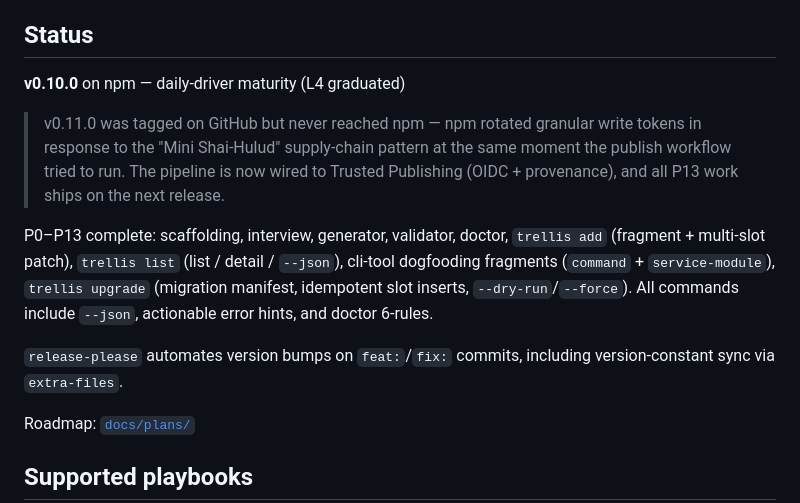
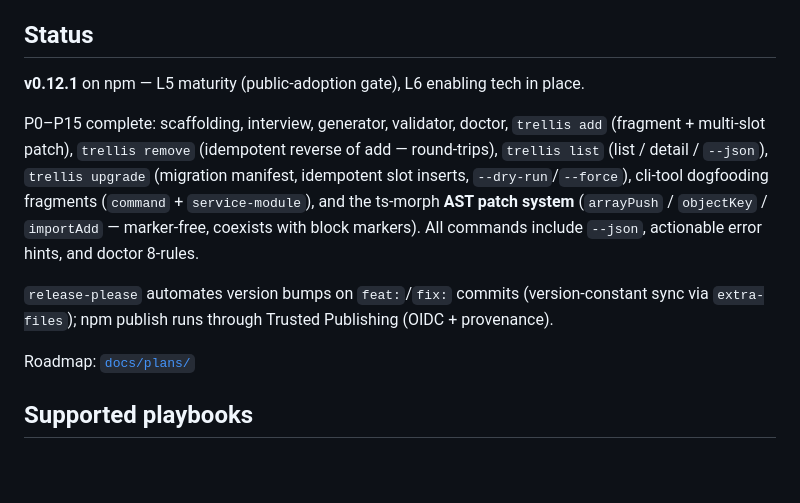
Before and after one commit to JJaeHwan/trellis, a Markdown page: README.md, the part around the change. Drawn GitHub-style; blank space fills up the shorter version.

Commit message:
docs(readme): sync status to v0.12.1 / P0-P15 / 8 doctor rules
Both READMEs (the npm package landing page) advertised v0.10.0 / P0-P13 / doctor 6-rules and an obsolete v0.11.0-never-published note while the package shipped 0.12.1 with remove (P14) and AST patches (P15). Sync the Status sections to repo ground truth and drop the stale incident note.

Co-Authored-By: Claude Opus 4.8 (1M context) <noreply@anthropic.com>

```diff
--- a/README.md
+++ b/README.md
@@ -60,17 +60,11 @@ Predictable quality matters most when you code with AI agents. Instead of asking
 
 ## Status
 
-**v0.10.0** on npm — daily-driver maturity (L4 graduated)
+**v0.12.1** on npm — L5 maturity (public-adoption gate), L6 enabling tech in place.
 
-> v0.11.0 was tagged on GitHub but never reached npm — npm rotated
-> granular write tokens in response to the "Mini Shai-Hulud" supply-chain
-> pattern at the same moment the publish workflow tried to run. The
-> pipeline is now wired to Trusted Publishing (OIDC + provenance), and
-> all P13 work ships on the next release.
+P0–P15 complete: scaffolding, interview, generator, validator, doctor, `trellis add` (fragment + multi-slot patch), `trellis remove` (idempotent reverse of add — round-trips), `trellis list` (list / detail / `--json`), `trellis upgrade` (migration manifest, idempotent slot inserts, `--dry-run`/`--force`), cli-tool dogfooding fragments (`command` + `service-module`), and the ts-morph **AST patch system** (`arrayPush` / `objectKey` / `importAdd` — marker-free, coexists with block markers). All commands include `--json`, actionable error hints, and doctor 8-rules.
 
-P0–P13 complete: scaffolding, interview, generator, validator, doctor, `trellis add` (fragment + multi-slot patch), `trellis list` (list / detail / `--json`), cli-tool dogfooding fragments (`command` + `service-module`), `trellis upgrade` (migration manifest, idempotent slot inserts, `--dry-run`/`--force`). All commands include `--json`, actionable error hints, and doctor 6-rules.
-
-`release-please` automates version bumps on `feat:`/`fix:` commits, including version-constant sync via `extra-files`.
+`release-please` automates version bumps on `feat:`/`fix:` commits (version-constant sync via `extra-files`); npm publish runs through Trusted Publishing (OIDC + provenance).
 
 Roadmap: [`docs/plans/`](docs/plans/)
 
```
Also changed, not shown: README.ko.md (+3 -5 lines).
